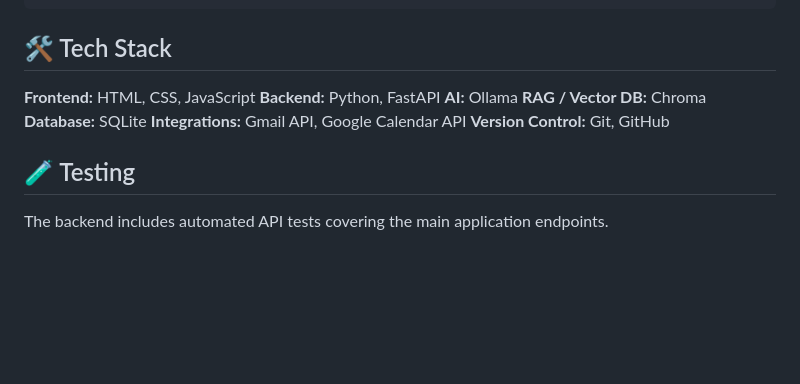
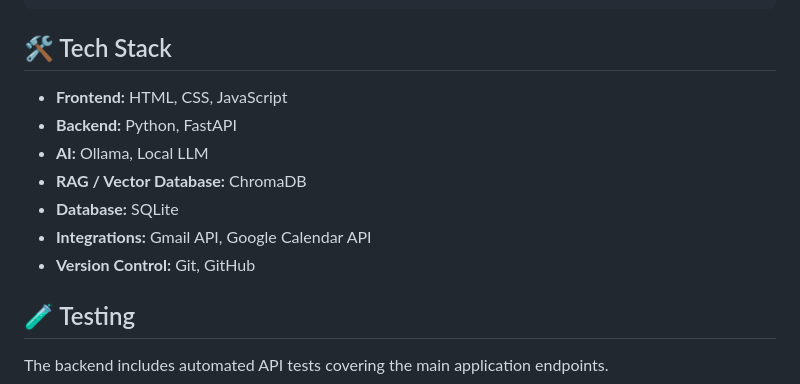
Before and after one commit to iamakankshamaurya961-lang/AI-Personal-OS, a Markdown page: README.md, the part around the change. GitHub-like rendering; blank space fills up the shorter version.

```diff
--- a/README.md
+++ b/README.md
@@ -57,13 +57,13 @@
 
 ## 🛠️ Tech Stack
 
-**Frontend:** HTML, CSS, JavaScript
-**Backend:** Python, FastAPI
-**AI:** Ollama
-**RAG / Vector DB:** Chroma
-**Database:** SQLite
-**Integrations:** Gmail API, Google Calendar API
-**Version Control:** Git, GitHub
+- **Frontend:** HTML, CSS, JavaScript
+- **Backend:** Python, FastAPI
+- **AI:** Ollama, Local LLM
+- **RAG / Vector Database:** ChromaDB
+- **Database:** SQLite
+- **Integrations:** Gmail API, Google Calendar API
+- **Version Control:** Git, GitHub
 
 ## 🧪 Testing
 
```
